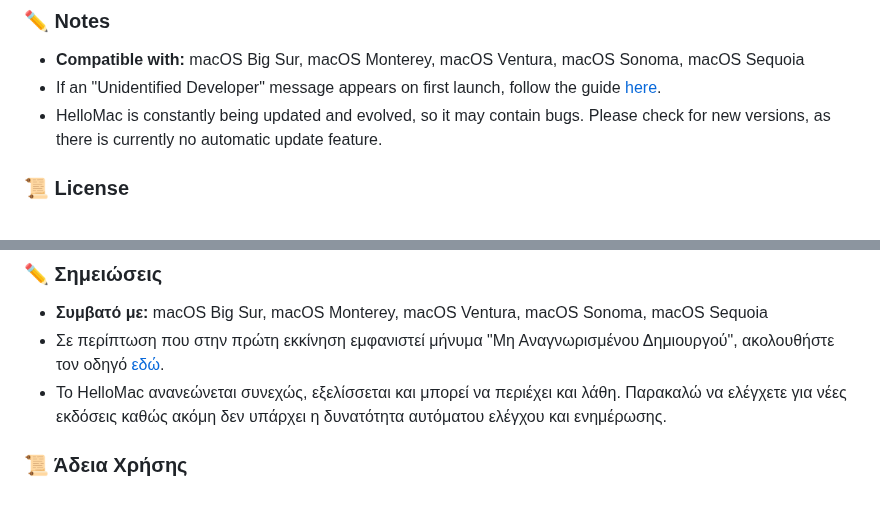
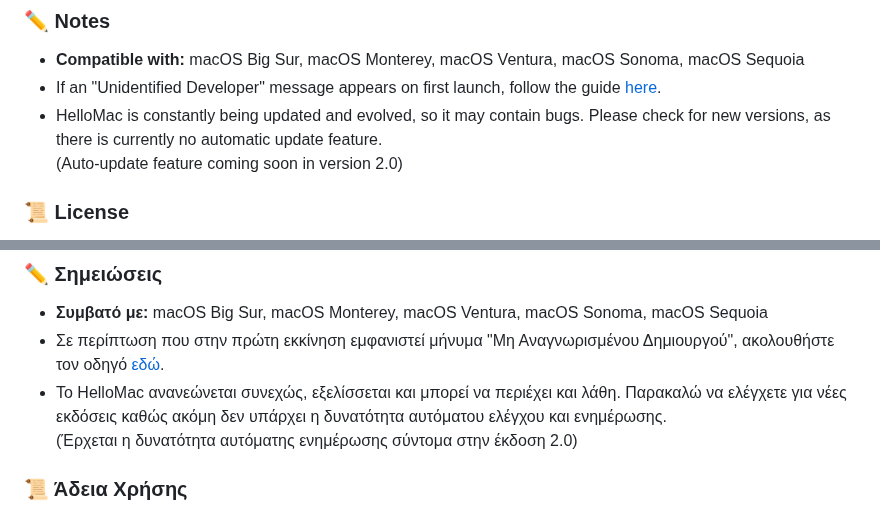
Before and after one commit to Konstantinos2106/HelloMac, a Markdown page: README.md, 2 parts joined by grey strips. Drawn GitHub-style.

```diff
--- a/README.md
+++ b/README.md
@@ -48,7 +48,7 @@ You can contact me for suggestions and issues via email [here](mailto:hellomac.s
 ### ✏️ Notes
 * **Compatible with:** macOS Big Sur, macOS Monterey, macOS Ventura, macOS Sonoma, macOS Sequoia
 * If an "Unidentified Developer" message appears on first launch, follow the guide [here](PDF/Unrecognized_Creator_EL.pdf).
-* HelloMac is constantly being updated and evolved, so it may contain bugs. Please check for new versions, as there is currently no automatic update feature.
+* HelloMac is constantly being updated and evolved, so it may contain bugs. Please check for new versions, as there is currently no automatic update feature.<br>(Auto-update feature coming soon in version 2.0)
 
 ### 📜 License
 This project is available under the [MIT License](LICENSE) - see the LICENSE file for details.<br>
@@ -80,7 +80,7 @@ HelloMac is an open-source project and is not affiliated with, endorsed by, or s
 ### ✏️ Σημειώσεις
 * **Συμβατό με:** macOS Big Sur, macOS Monterey, macOS Ventura, macOS Sonoma, macOS Sequoia
 * Σε περίπτωση που στην πρώτη εκκίνηση εμφανιστεί μήνυμα "Μη Αναγνωρισμένου Δημιουργού", ακολουθήστε τον οδηγό [εδώ](PDF/Unrecognized_Creator_EL.pdf).
-* Το HelloMac ανανεώνεται συνεχώς, εξελίσσεται και μπορεί να περιέχει και λάθη. Παρακαλώ να ελέγχετε για νέες εκδόσεις καθώς ακόμη δεν υπάρχει η δυνατότητα αυτόματου ελέγχου και ενημέρωσης.
+* Το HelloMac ανανεώνεται συνεχώς, εξελίσσεται και μπορεί να περιέχει και λάθη. Παρακαλώ να ελέγχετε για νέες εκδόσεις καθώς ακόμη δεν υπάρχει η δυνατότητα αυτόματου ελέγχου και ενημέρωσης.<br>(Έρχεται η δυνατότητα αυτόματης ενημέρωσης σύντομα στην έκδοση 2.0)
 
 ### 📜 Άδεια Χρήσης
 Αυτό το project διατίθεται υπό την [Άδεια MIT](LICENSE) - δείτε το αρχείο LICENSE για λεπτομέρειες.<br>
```
